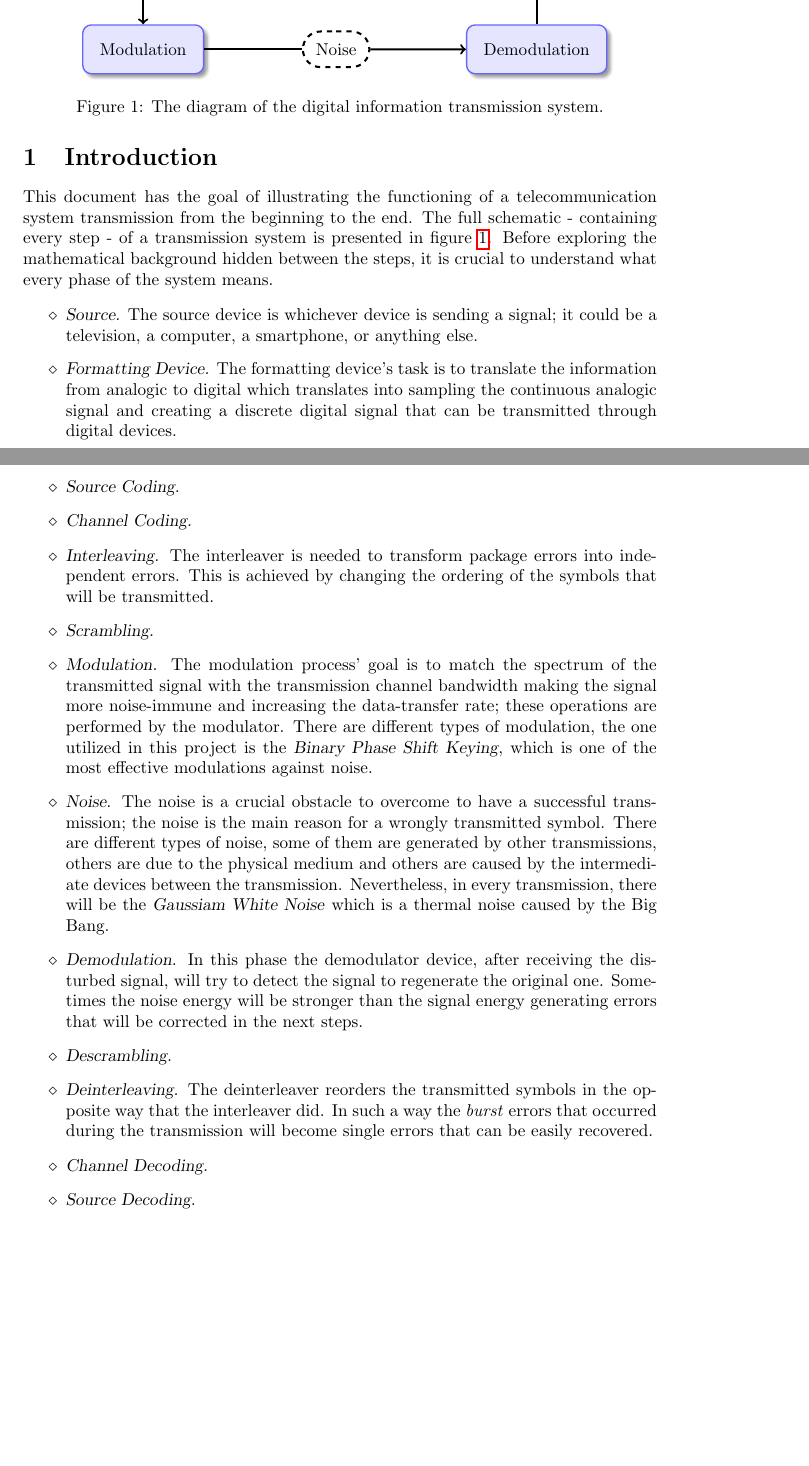
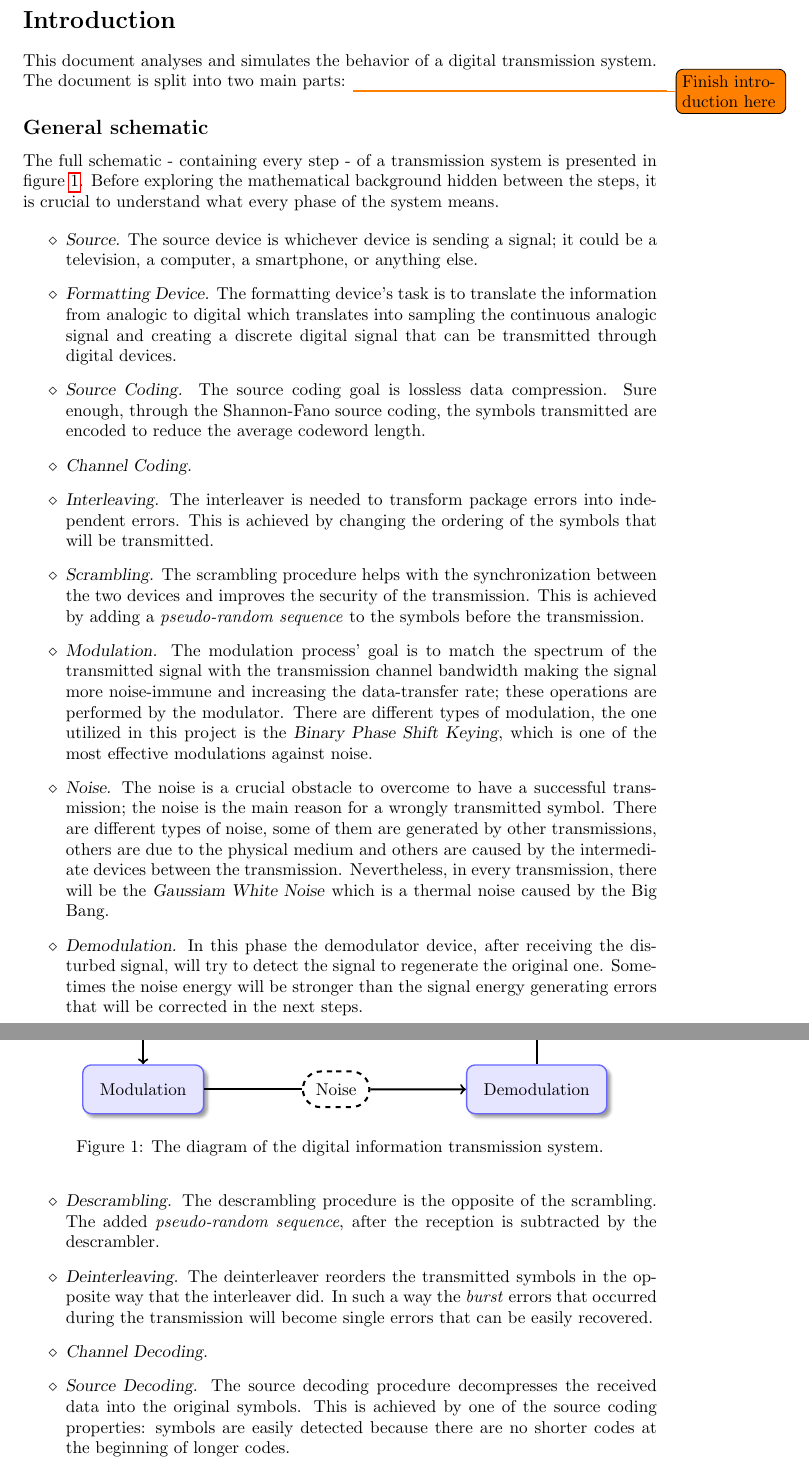
Before and after one commit to imAlessas/transmission-simulation, a LaTeX document (doc/main.tex, which reads doc/chapters/introduction.tex): two parts of pages 3 and 4 of 4 before the commit and two parts of pages 3 and 4 of 5 after it, joined at a grey line, cut so that both start at the same text, the shorter picture padded with empty space. Compiled offline with pdfLaTeX.

Commit message:
Started introduction and almost finished schematic description

```diff
--- a/doc/chapters/introduction.tex
+++ b/doc/chapters/introduction.tex
@@ -1,34 +1,42 @@
+\setcounter{secnumdepth}{0}
 \section{Introduction}
-\input{utils/diagram.tex}
-This document has the goal of illustrating the functioning of a telecommunication system transmission from the beginning to the end. The full schematic - containing every step - of a transmission system is presented in figure \ref{fig:transmission_diagram}. Before exploring the mathematical background hidden between the steps, it is crucial to understand what every phase of the system means.
+This document analyses and simulates the behavior of a digital transmission system. The document is split into two main parts:
+\todo{Finish introduction here}
+
+\subsection{General schematic}
+The full schematic - containing every step - of a transmission system is presented in figure \ref{fig:transmission_diagram}. Before exploring the mathematical background hidden between the steps, it is crucial to understand what every phase of the system means.
 
 \begin{itemize}
-\renewcommand{\labelitemi}{$\diamond$}
+    \renewcommand{\labelitemi}{$\diamond$}
     \item \textsl{Source.} The source device is whichever device is sending a signal; it could be a television, a computer, a smartphone, or anything else.
     %
     \item \textsl{Formatting Device.} The formatting device's task is to translate the information from analogic to digital which translates into sampling the continuous analogic signal and creating a discrete digital signal that can be transmitted through digital devices.
     %
-    \item \textsl{Source Coding.}
+    \item \textsl{Source Coding.} The source coding goal is lossless data compression. Sure enough, through the Shannon-Fano source coding, the symbols transmitted are encoded to reduce the average codeword length.
     %
     \item \textsl{Channel Coding.}
     %
     \item \textsl{Interleaving.} The interleaver is needed to transform package errors into independent errors. This is achieved by changing the ordering of the symbols that will be transmitted.
     %
-    \item \textsl{Scrambling.}
+    \item \textsl{Scrambling.} The scrambling procedure helps with the synchronization between the two devices and improves the security of the transmission. This is achieved by adding a \textit{pseudo-random sequence} to the symbols before the transmission.
     %
     \item \textsl{Modulation.} The modulation process' goal is to match the spectrum of the transmitted signal with the transmission channel bandwidth making the signal more noise-immune and increasing the data-transfer rate; these operations are performed by the modulator. There are different types of modulation, the one utilized in this project is the \textsl{Binary Phase Shift Keying}, which is one of the most effective modulations against noise.
+    %
+    %
+    \input{utils/diagram.tex}
+    %
     %
     \item \textsl{Noise.} The noise is a crucial obstacle to overcome to have a successful transmission; the noise is the main reason for a wrongly transmitted symbol. There are different types of noise, some of them are generated by other transmissions, others are due to the physical medium and others are caused by the intermediate devices between the transmission. Nevertheless, in every transmission, there will be the \textsl{Gaussiam White Noise} which is a thermal noise caused by the Big Bang.
     %
     \item \textsl{Demodulation.} In this phase the demodulator device, after receiving the disturbed signal, will try to detect the signal to regenerate the original one. Sometimes the noise energy will be stronger than the signal energy generating errors that will be corrected in the next steps.
     %
-    \item \textsl{Descrambling.}
+    \item \textsl{Descrambling.} The descrambling procedure is the opposite of the scrambling. The added \textit{pseudo-random sequence}, after the reception is subtracted by the descrambler.
     %
     \item \textsl{Deinterleaving.} The deinterleaver reorders the transmitted symbols in the opposite way that the interleaver did. In such a way the \textit{burst} errors that occurred during the transmission will become single errors that can be easily recovered.
     %
     \item \textsl{Channel Decoding.}
     %
-    \item \textsl{Source Decoding.}
+    \item \textsl{Source Decoding.} The source decoding procedure decompresses the received data into the original symbols. This is achieved by one of the source coding properties: symbols are easily detected because there are no shorter codes at the beginning of longer codes.
     %
     \item \textsl{Formatting Device.} During the transmission this device converts the signal from analogic to digital, during the reception of the signal the formatting device translates the discrete digital signal into a continuous analogic signal.
     %
```
Also changed, not shown: doc/chapters/introduction.tex (3 more changed lines).
